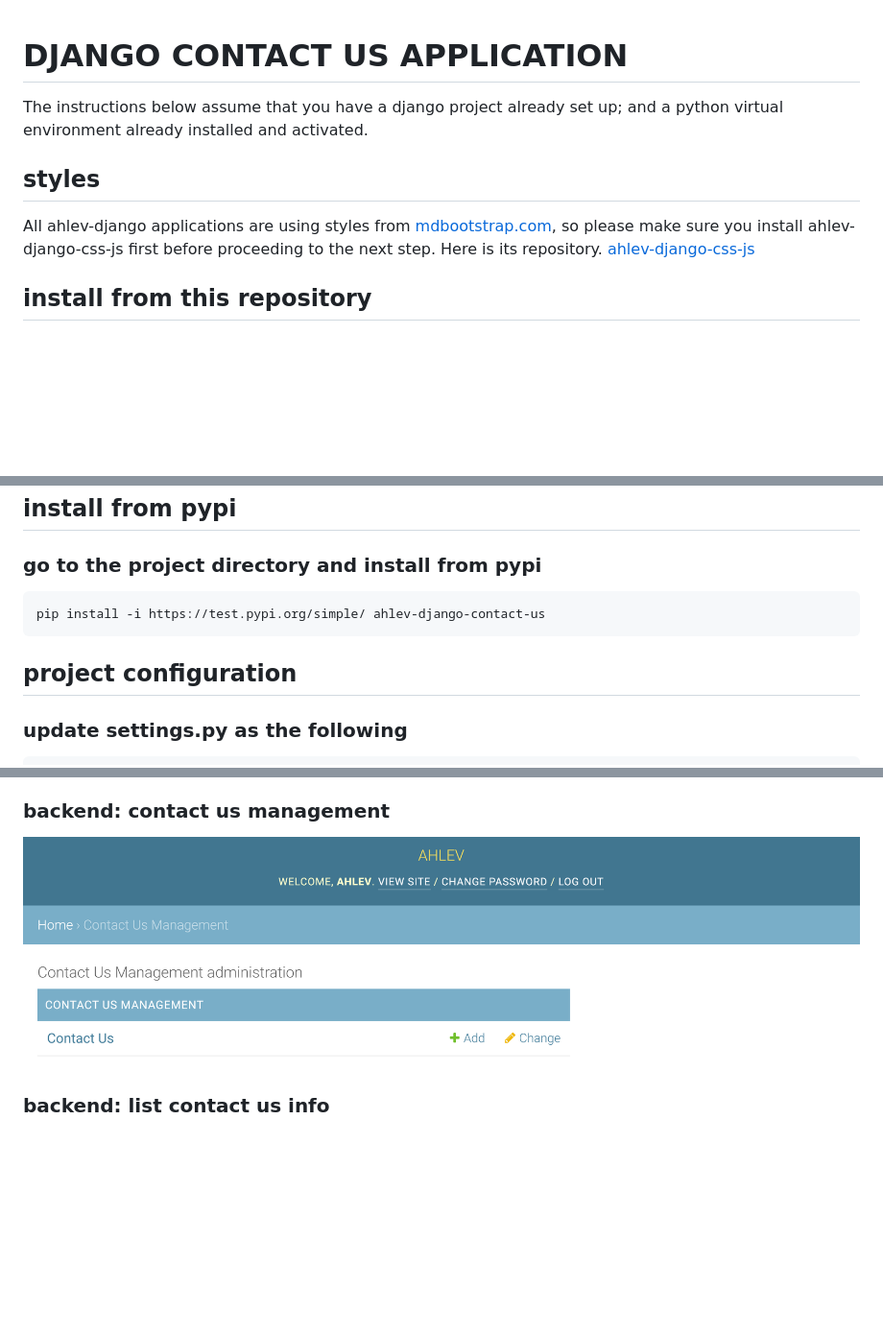
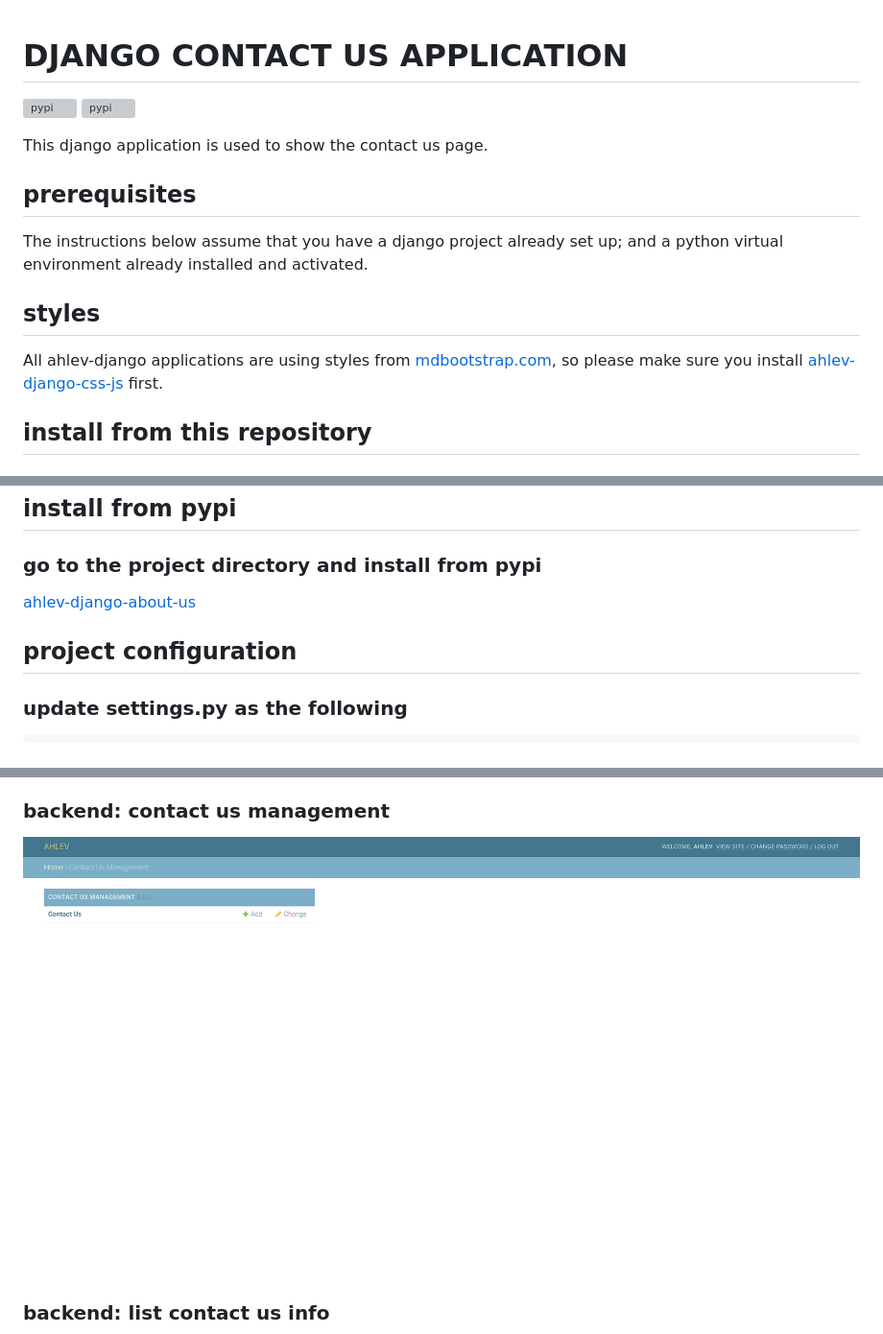
Before and after one commit to ohahlev/ahlev-django-contact-us, a Markdown page: README.md, 3 parts joined by grey strips. Shown: that part at 96% size. Rendered like a GitHub page; pictures changed too: screenshot/contact_us_backend1.png; blank space fills up the shorter version; grey boxes are pictures that could not be loaded.

````diff
--- a/README.md
+++ b/README.md
@@ -1,11 +1,14 @@
 # DJANGO CONTACT US APPLICATION
+![pypi](https://img.shields.io/pypi/v/ahlev-django-about-us) ![pypi](https://img.shields.io/pypi/status/ahlev-django-about-us)
+
+This django application is used to show the contact us page.
+
+## prerequisites
 The instructions below assume that you have a django project already set up; and a python virtual environment already installed and activated.
 
 ## styles
-All ahlev-django applications are using styles from [mdbootstrap.com](https://mdbootstrap.com), so please make sure you install
-ahlev-django-css-js first before proceeding to the next step.
-Here is its repository.
-[ahlev-django-css-js](https://github.com/ohahlev/ahlev-django-css-js.git)
+All ahlev-django applications are using styles from [mdbootstrap.com](https://mdbootstrap.com), so please make sure you install [ahlev-django-css-js](https://github.com/ohahlev/ahlev-django-css-js.git) first.
+
 
 ## install from this repository
 ### clone
@@ -30,12 +33,9 @@ pip install dist/ahlev-django-contact-us-0.0.1.tar.gz
 
 ## install from pypi
 ### go to the project directory and install from pypi
-```
-pip install -i https://test.pypi.org/simple/ ahlev-django-contact-us
-```
+[ahlev-django-about-us](https://pypi.org/project/ahlev-django-about-us/)
 
 ## project configuration
-
 ### update settings.py as the following
 ```
 INSTALLED_APPS = [
````
Also changed, not shown: 1 other file.
